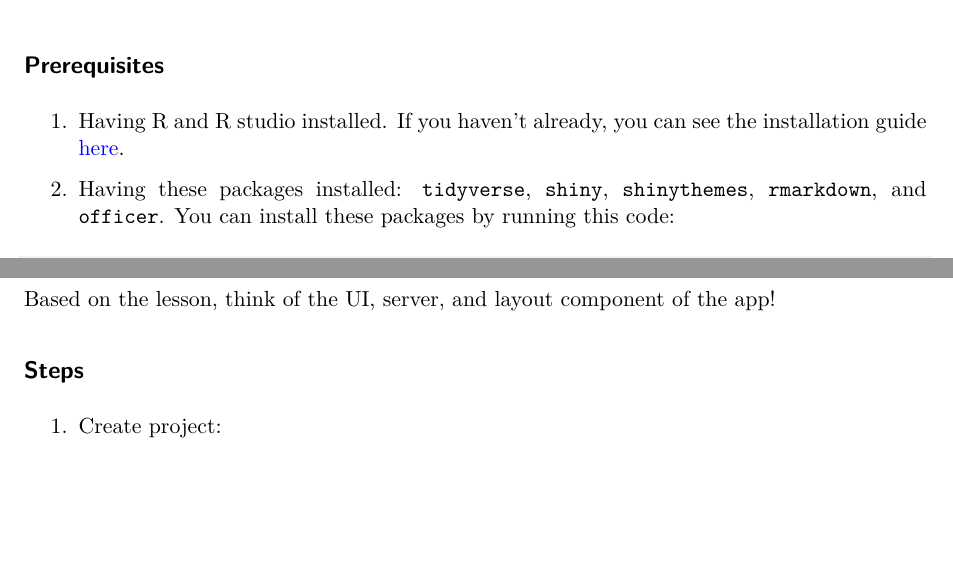
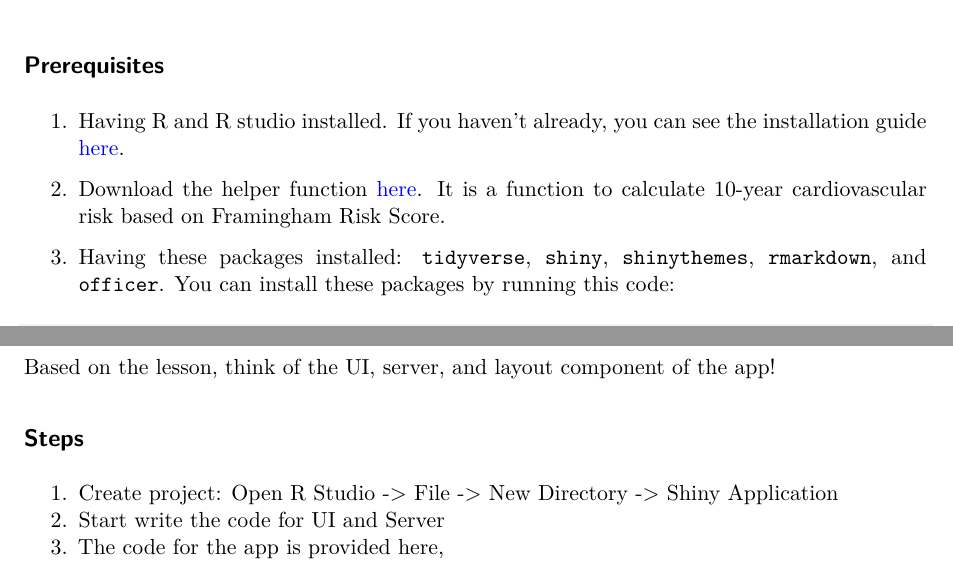
Before and after one commit to Dewi-Amaliah/its_shiny_slide, a Quarto document (tutorial.qmd): two parts of the page, joined at a grey line, cut so that both start at the same text, the shorter picture padded with empty space. Rendered offline with R 4.5, knitr and Pandoc in place of Quarto, then LaTeX, with nearby package versions.

Commit message:
Add edited slides.

````diff
--- a/tutorial.qmd
+++ b/tutorial.qmd
@@ -9,7 +9,9 @@ editor: visual
 
 1.  Having R and R studio installed. If you haven't already, you can see the installation guide [here](https://posit.co/download/rstudio-desktop/).
 
-2.  Having these packages installed: `tidyverse`, `shiny`, `shinythemes`, `rmarkdown`, and `officer`. You can install these packages by running this code:
+2.  Download the helper function [here](https://github.com/Dewi-Amaliah/its_shiny_slide/blob/main/app_demo/helper.R). It is a function to calculate 10-year cardiovascular risk based on Framingham Risk Score.
+
+3.  Having these packages installed: `tidyverse`, `shiny`, `shinythemes`, `rmarkdown`, and `officer`. You can install these packages by running this code:
 
 ```{r, eval = FALSE, echo = TRUE}
     install.packages(c("tidyverse", "shiny", "shinythemes",
@@ -26,4 +28,6 @@ Based on the lesson, think of the UI, server, and layout component of the app!
 
 ## Steps
 
-1.  Create project:
+1.  Create project: Open R Studio -\> File -\> New Directory -\> Shiny Application
+2.  Start write the code for UI and Server
+3.  The code for the app is provided here,
````
Also changed, not shown: app_demo/app.R (+2 -1 lines), index.qmd (+2 -4 lines), index.html, tutorial.pdf.
